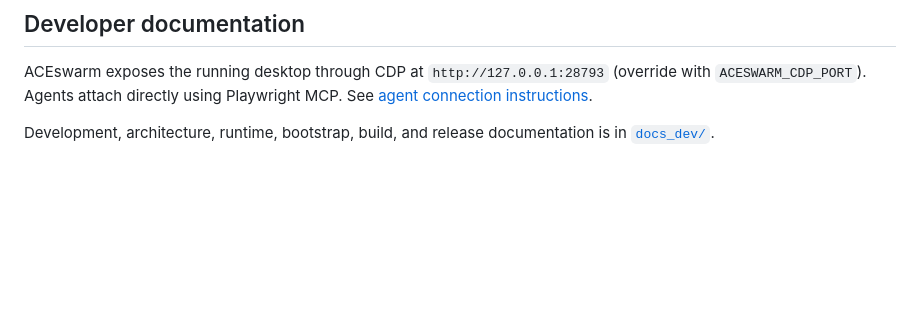
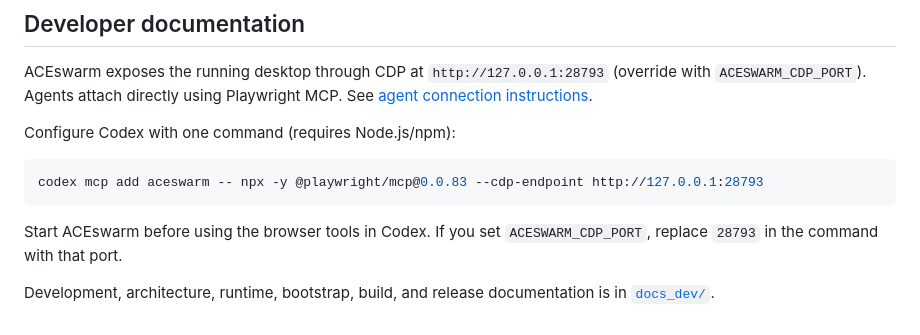
Before and after one commit to shupx/ACEswarm, a Markdown page: README.md, the part around the change. Rendered like a GitHub page; blank space fills up the shorter version.

Commit message:
feat: add configuration instructions for Codex integration with ACEswarm

````diff
--- a/README.md
+++ b/README.md
@@ -97,4 +97,13 @@ ACEswarm exposes the running desktop through CDP at `http://127.0.0.1:28793`
 (override with `ACESWARM_CDP_PORT`). Agents attach directly using Playwright MCP. See
 [agent connection instructions](docs_dev/agent-browser.md).
 
+Configure Codex with one command (requires Node.js/npm):
+
+```bash
+codex mcp add aceswarm -- npx -y @playwright/mcp@0.0.83 --cdp-endpoint http://127.0.0.1:28793
+```
+
+Start ACEswarm before using the browser tools in Codex. If you set
+`ACESWARM_CDP_PORT`, replace `28793` in the command with that port.
+
 Development, architecture, runtime, bootstrap, build, and release documentation is in [`docs_dev/`](docs_dev/).
````
